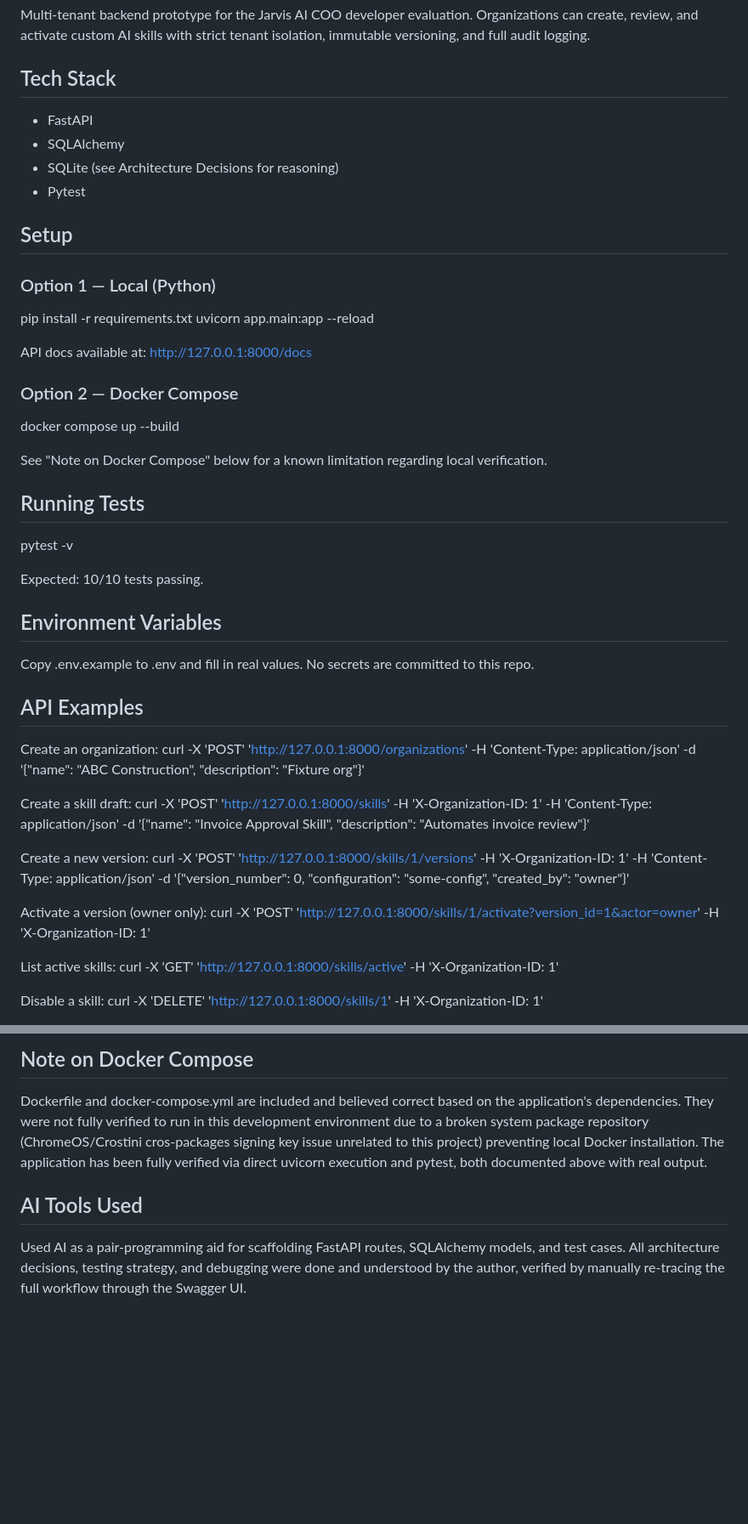
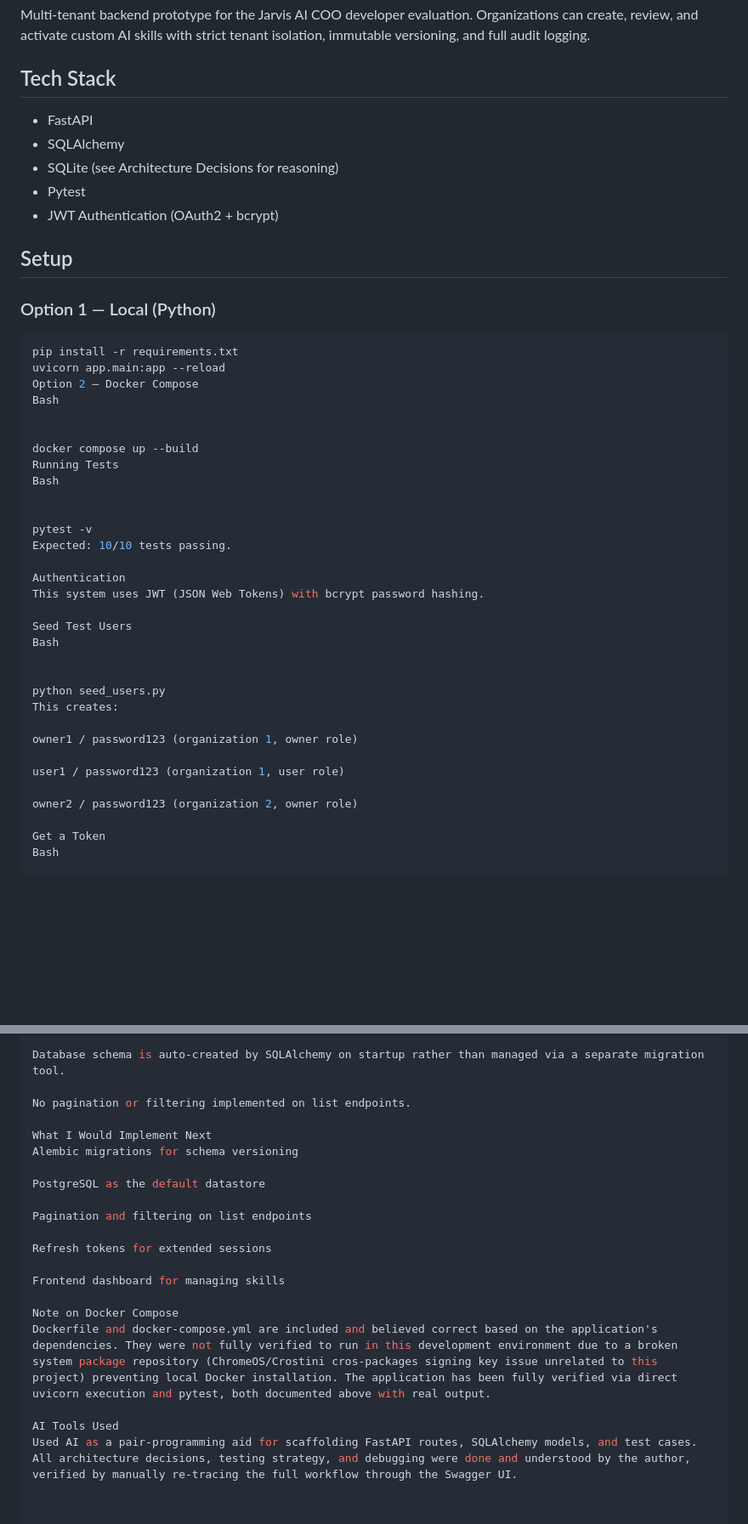
Before and after one commit to rizbot4u/jarvis-skills-registry, a Markdown page: README.md, 2 parts joined by grey strips. Shown at 85% size. GitHub-like rendering; blank space fills up the shorter version.

````diff
--- a/README.md
+++ b/README.md
@@ -3,49 +3,48 @@
 Multi-tenant backend prototype for the Jarvis AI COO developer evaluation. Organizations can create, review, and activate custom AI skills with strict tenant isolation, immutable versioning, and full audit logging.
 
 ## Tech Stack
+
 - FastAPI
 - SQLAlchemy
 - SQLite (see Architecture Decisions for reasoning)
 - Pytest
+- JWT Authentication (OAuth2 + bcrypt)
 
 ## Setup
 
 ### Option 1 — Local (Python)
+
+```bash
 pip install -r requirements.txt
 uvicorn app.main:app --reload
+Option 2 — Docker Compose
+Bash
 
-API docs available at: http://127.0.0.1:8000/docs
 
-### Option 2 — Docker Compose
 docker compose up --build
+Running Tests
+Bash
 
-See "Note on Docker Compose" below for a known limitation regarding local verification.
 
-## Running Tests
 pytest -v
-
 Expected: 10/10 tests passing.
 
-## Environment Variables
-Copy .env.example to .env and fill in real values. No secrets are committed to this repo.
+Authentication
+This system uses JWT (JSON Web Tokens) with bcrypt password hashing.
 
-## API Examples
+Seed Test Users
+Bash
 
-Create an organization:
-curl -X 'POST' 'http://127.0.0.1:8000/organizations' -H 'Content-Type: application/json' -d '{"name": "ABC Construction", "description": "Fixture org"}'
 
-Create a skill draft:
-curl -X 'POST' 'http://127.0.0.1:8000/skills' -H 'X-Organization-ID: 1' -H 'Content-Type: application/json' -d '{"name": "Invoice Approval Skill", "description": "Automates invoice review"}'
+python seed_users.py
+This creates:
 
-Create a new version:
-curl -X 'POST' 'http://127.0.0.1:8000/skills/1/versions' -H 'X-Organization-ID: 1' -H 'Content-Type: application/json' -d '{"version_number": 0, "configuration": "some-config", "created_by": "owner"}'
+owner1 / password123 (organization 1, owner role)
 
-Activate a version (owner only):
-curl -X 'POST' 'http://127.0.0.1:8000/skills/1/activate?version_id=1&actor=owner' -H 'X-Organization-ID: 1'
+user1 / password123 (organization 1, user role)
 
-List active skills:
-curl -X 'GET' 'http://127.0.0.1:8000/skills/active' -H 'X-Organization-ID: 1'
+owner2 / password123 (organization 2, owner role)
 
-Disable a skill:
-curl -X 'DELETE' 'http://127.0.0.1:8000/skills/1' -H 'X-Organization-ID: 1'
+Get a Token
+Bash
 
@@ -67,6 +127,21 @@ See ARCHITECTURE.md in this repo.
 
-## Note on Docker Compose
+Database schema is auto-created by SQLAlchemy on startup rather than managed via a separate migration tool.
+
+No pagination or filtering implemented on list endpoints.
+
+What I Would Implement Next
+Alembic migrations for schema versioning
+
+PostgreSQL as the default datastore
+
+Pagination and filtering on list endpoints
+
+Refresh tokens for extended sessions
+
+Frontend dashboard for managing skills
+
+Note on Docker Compose
 Dockerfile and docker-compose.yml are included and believed correct based on the application's dependencies. They were not fully verified to run in this development environment due to a broken system package repository (ChromeOS/Crostini cros-packages signing key issue unrelated to this project) preventing local Docker installation. The application has been fully verified via direct uvicorn execution and pytest, both documented above with real output.
 
-## AI Tools Used
+AI Tools Used
 Used AI as a pair-programming aid for scaffolding FastAPI routes, SQLAlchemy models, and test cases. All architecture decisions, testing strategy, and debugging were done and understood by the author, verified by manually re-tracing the full workflow through the Swagger UI.
````
Also changed, not shown: other parts of README.md (+73 -12 lines).
